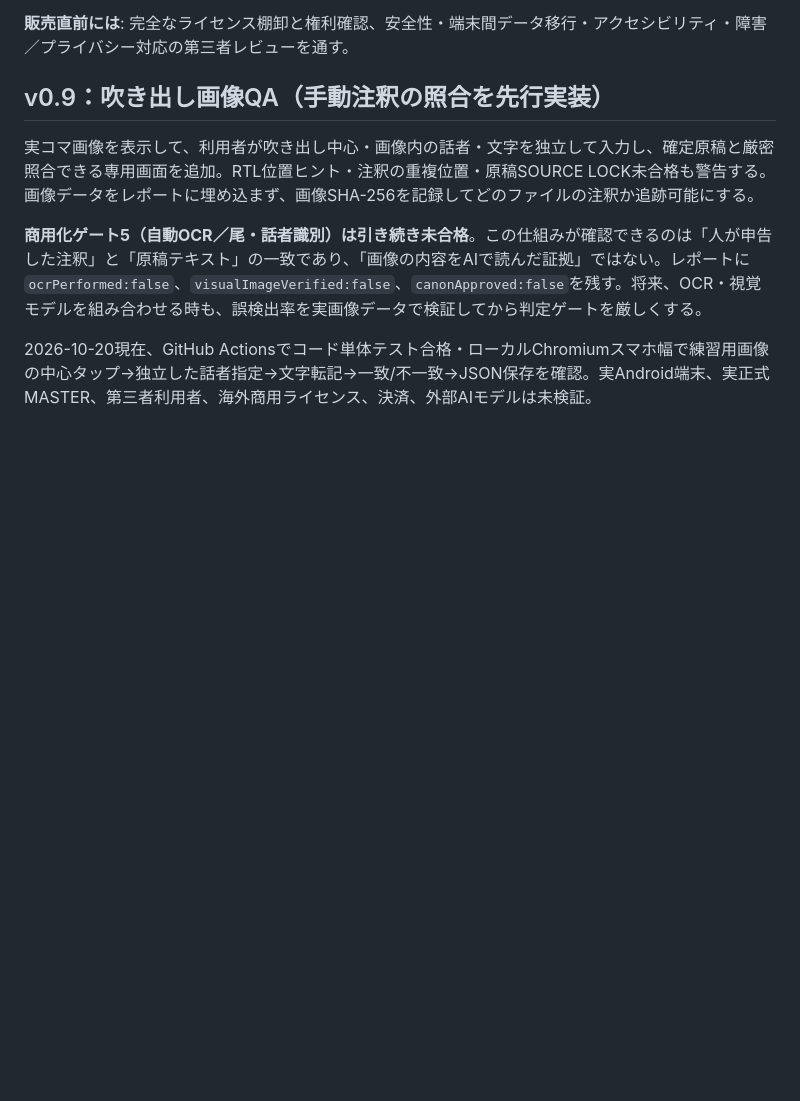
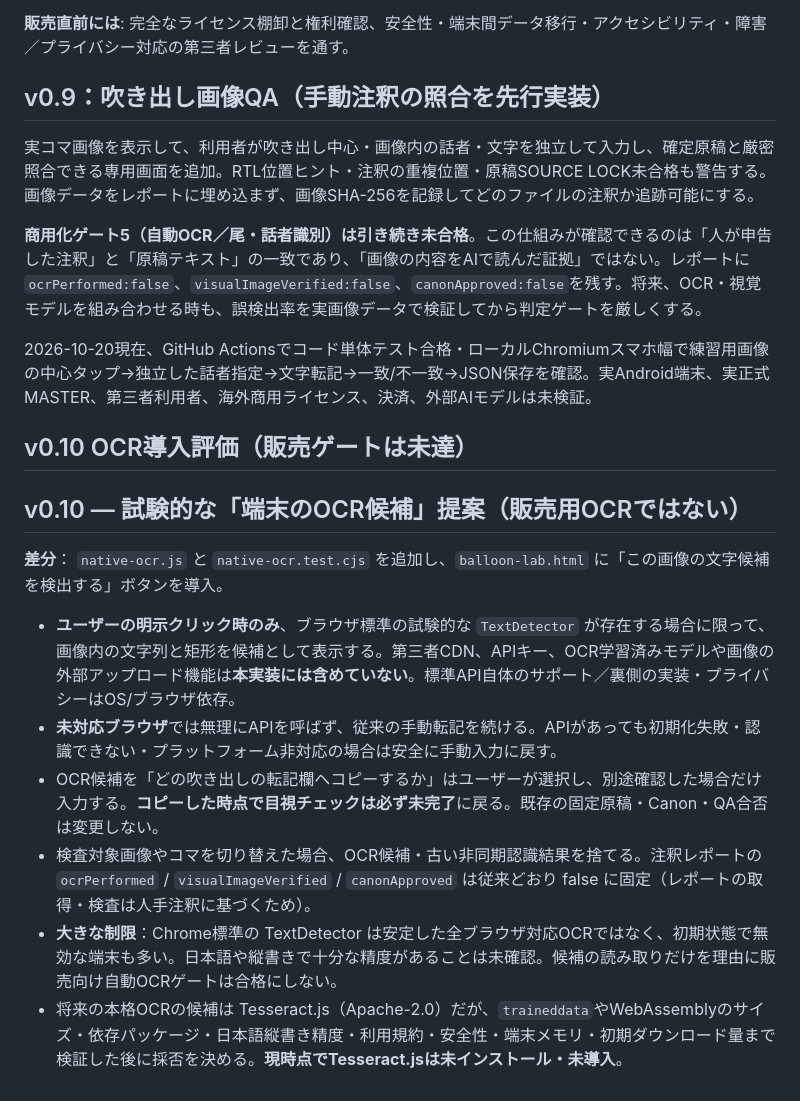
Before and after one commit to marunishiya/mirror-factory-os-pwa, a Markdown page: labs/comic-workbench/COMMERCIAL_READINESS.md, the part around the change. Rendered like a GitHub page; blank space fills up the shorter version.

Commit message:
docs(comics): document native OCR experiment, commercial limitations and future full Japanese OCR evaluation

```diff
--- a/labs/comic-workbench/COMMERCIAL_READINESS.md
+++ b/labs/comic-workbench/COMMERCIAL_READINESS.md
@@ -57,3 +57,17 @@
 **商用化ゲート5（自動OCR／尾・話者識別）は引き続き未合格**。この仕組みが確認できるのは「人が申告した注釈」と「原稿テキスト」の一致であり、「画像の内容をAIで読んだ証拠」ではない。レポートに `ocrPerformed:false`、`visualImageVerified:false`、`canonApproved:false`を残す。将来、OCR・視覚モデルを組み合わせる時も、誤検出率を実画像データで検証してから判定ゲートを厳しくする。
 
 2026-10-20現在、GitHub Actionsでコード単体テスト合格・ローカルChromiumスマホ幅で練習用画像の中心タップ→独立した話者指定→文字転記→一致/不一致→JSON保存を確認。実Android端末、実正式MASTER、第三者利用者、海外商用ライセンス、決済、外部AIモデルは未検証。
+
+## v0.10 OCR導入評価（販売ゲートは未達）
+
+
+## v0.10 — 試験的な「端末のOCR候補」提案（販売用OCRではない）
+
+**差分**： `native-ocr.js` と `native-ocr.test.cjs` を追加し、`balloon-lab.html` に「この画像の文字候補を検出する」ボタンを導入。
+
+- **ユーザーの明示クリック時のみ**、ブラウザ標準の試験的な `TextDetector` が存在する場合に限って、画像内の文字列と矩形を候補として表示する。第三者CDN、APIキー、OCR学習済みモデルや画像の外部アップロード機能は**本実装には含めていない**。標準API自体のサポート／裏側の実装・プライバシーはOS/ブラウザ依存。
+- **未対応ブラウザ**では無理にAPIを呼ばず、従来の手動転記を続ける。APIがあっても初期化失敗・認識できない・プラットフォーム非対応の場合は安全に手動入力に戻す。
+- OCR候補を「どの吹き出しの転記欄へコピーするか」はユーザーが選択し、別途確認した場合だけ入力する。**コピーした時点で目視チェックは必ず未完了**に戻る。既存の固定原稿・Canon・QA合否は変更しない。
+- 検査対象画像やコマを切り替えた場合、OCR候補・古い非同期認識結果を捨てる。注釈レポートの `ocrPerformed` / `visualImageVerified` / `canonApproved` は従来どおり false に固定（レポートの取得・検査は人手注釈に基づくため）。
+- **大きな制限**：Chrome標準の TextDetector は安定した全ブラウザ対応OCRではなく、初期状態で無効な端末も多い。日本語や縦書きで十分な精度があることは未確認。候補の読み取りだけを理由に販売向け自動OCRゲートは合格にしない。
+- 将来の本格OCRの候補は Tesseract.js（Apache-2.0）だが、`traineddata`やWebAssemblyのサイズ・依存パッケージ・日本語縦書き精度・利用規約・安全性・端末メモリ・初期ダウンロード量まで検証した後に採否を決める。**現時点でTesseract.jsは未インストール・未導入**。
```
